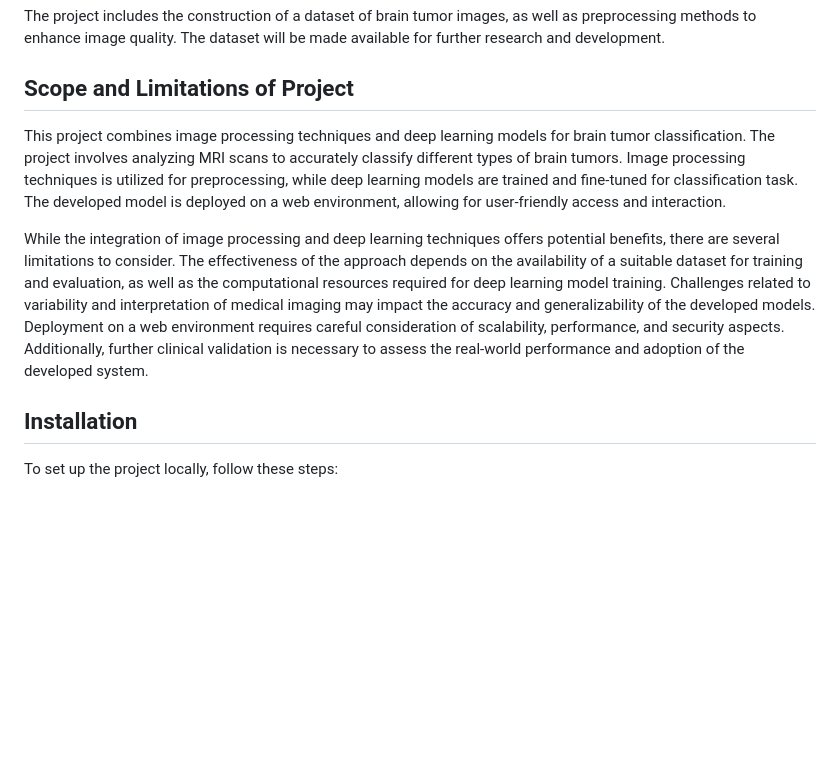
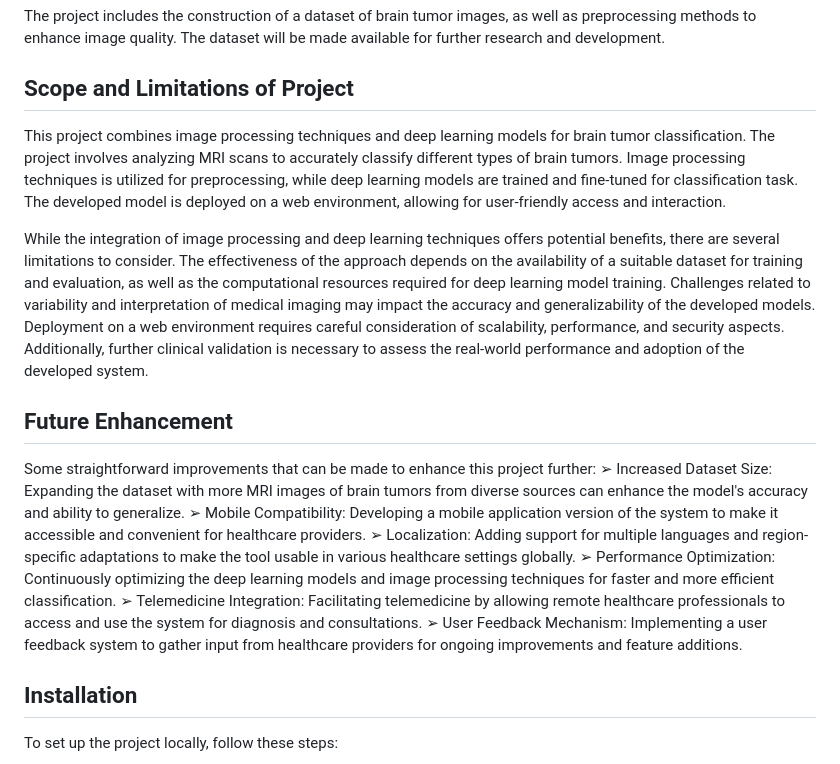
Before and after one commit to Aryal-Rupesh/Classification-of-Brain-Tumor-Using-Image-Processing-and-Deep-Learning, a Markdown page: README.md, the part around the change. Drawn GitHub-style; blank space fills up the shorter version.

Commit message:
future enhancement added

```diff
--- a/README.md
+++ b/README.md
@@ -29,6 +29,7 @@ in healthcare.
 The project includes the construction of a dataset of brain tumor images, as well as preprocessing methods to enhance image quality. The dataset will be made available for further research and development.
 
 ## Scope and Limitations of Project
+
 This project combines image processing techniques and deep learning models for brain
 tumor classification. The project involves analyzing MRI scans to accurately classify
 different types of brain tumors. Image processing techniques is utilized for preprocessing,
@@ -44,6 +45,22 @@ generalizability of the developed models. Deployment on a web environment requir
 careful consideration of scalability, performance, and security aspects. Additionally, further
 clinical validation is necessary to assess the real-world performance and adoption of the
 developed system.
+
+## Future Enhancement
+
+Some straightforward improvements that can be made to enhance this project further:
+➢ Increased Dataset Size: Expanding the dataset with more MRI images of brain tumors
+from diverse sources can enhance the model's accuracy and ability to generalize.
+➢ Mobile Compatibility: Developing a mobile application version of the system to make
+it accessible and convenient for healthcare providers.
+➢ Localization: Adding support for multiple languages and region-specific adaptations to
+make the tool usable in various healthcare settings globally.
+➢ Performance Optimization: Continuously optimizing the deep learning models and
+image processing techniques for faster and more efficient classification.
+➢ Telemedicine Integration: Facilitating telemedicine by allowing remote healthcare
+professionals to access and use the system for diagnosis and consultations.
+➢ User Feedback Mechanism: Implementing a user feedback system to gather input
+from healthcare providers for ongoing improvements and feature additions.
 
 ## Installation
 
```
